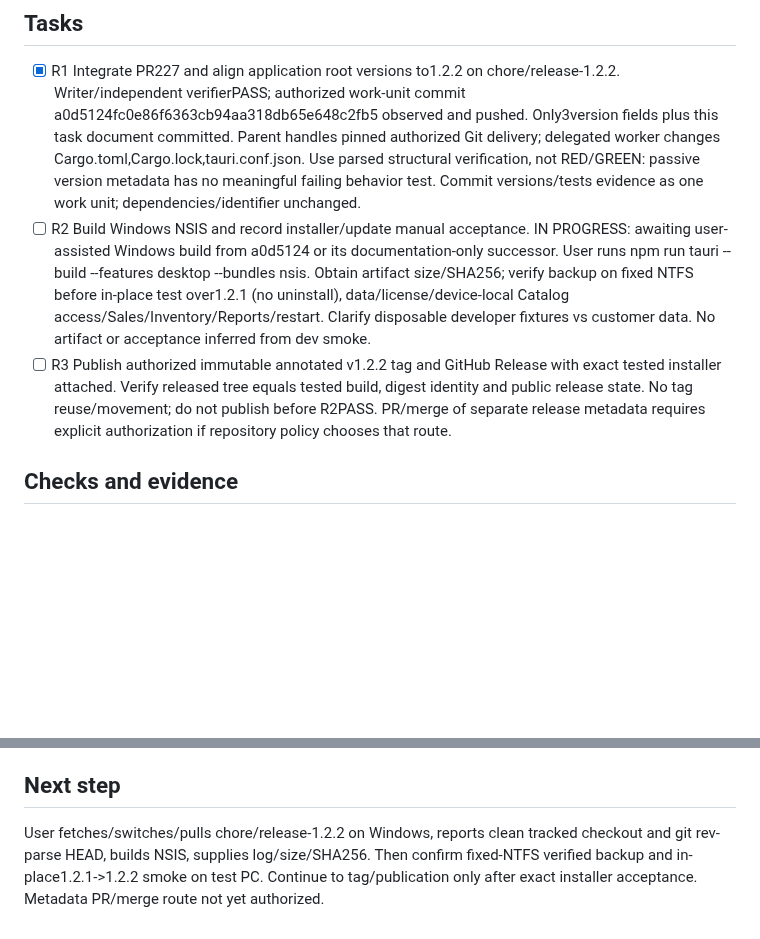
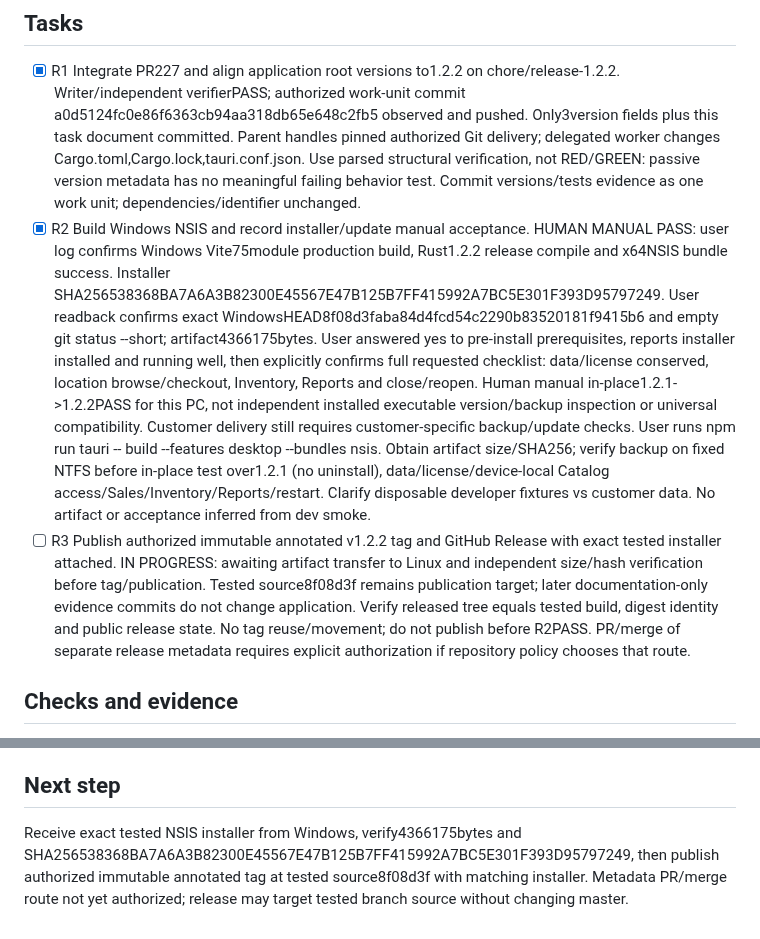
Before and after one commit to Luis-Lanza/repuestos_autos, a Markdown page: odd/tasks/release-v1.2.2.md, 2 parts joined by grey strips. GitHub-like rendering; blank space fills up the shorter version.

Commit message:
docs(release): record 1.2.2 installer smoke acceptance

```diff
--- a/odd/tasks/release-v1.2.2.md
+++ b/odd/tasks/release-v1.2.2.md
@@ -14,8 +14,8 @@ Publish a new Windows installer restoring assigned locations in Sales and checko
 
 ## Tasks
 - [x] R1 Integrate PR227 and align application root versions to1.2.2 on chore/release-1.2.2. Writer/independent verifierPASS; authorized work-unit commit a0d5124fc0e86f6363cb94aa318db65e648c2fb5 observed and pushed. Only3version fields plus this task document committed. Parent handles pinned authorized Git delivery; delegated worker changes Cargo.toml,Cargo.lock,tauri.conf.json. Use parsed structural verification, not RED/GREEN: passive version metadata has no meaningful failing behavior test. Commit versions/tests evidence as one work unit; dependencies/identifier unchanged.
-- [ ] R2 Build Windows NSIS and record installer/update manual acceptance. IN PROGRESS: awaiting user-assisted Windows build from a0d5124 or its documentation-only successor. User runs npm run tauri -- build --features desktop --bundles nsis. Obtain artifact size/SHA256; verify backup on fixed NTFS before in-place test over1.2.1 (no uninstall), data/license/device-local Catalog access/Sales/Inventory/Reports/restart. Clarify disposable developer fixtures vs customer data. No artifact or acceptance inferred from dev smoke.
-- [ ] R3 Publish authorized immutable annotated v1.2.2 tag and GitHub Release with exact tested installer attached. Verify released tree equals tested build, digest identity and public release state. No tag reuse/movement; do not publish before R2PASS. PR/merge of separate release metadata requires explicit authorization if repository policy chooses that route.
+- [x] R2 Build Windows NSIS and record installer/update manual acceptance. HUMAN MANUAL PASS: user log confirms Windows Vite75module production build, Rust1.2.2 release compile and x64NSIS bundle success. Installer SHA256538368BA7A6A3B82300E45567E47B125B7FF415992A7BC5E301F393D95797249. User readback confirms exact WindowsHEAD8f08d3faba84d4fcd54c2290b83520181f9415b6 and empty git status --short; artifact4366175bytes. User answered yes to pre-install prerequisites, reports installer installed and running well, then explicitly confirms full requested checklist: data/license conserved, location browse/checkout, Inventory, Reports and close/reopen. Human manual in-place1.2.1->1.2.2PASS for this PC, not independent installed executable version/backup inspection or universal compatibility. Customer delivery still requires customer-specific backup/update checks. User runs npm run tauri -- build --features desktop --bundles nsis. Obtain artifact size/SHA256; verify backup on fixed NTFS before in-place test over1.2.1 (no uninstall), data/license/device-local Catalog access/Sales/Inventory/Reports/restart. Clarify disposable developer fixtures vs customer data. No artifact or acceptance inferred from dev smoke.
+- [ ] R3 Publish authorized immutable annotated v1.2.2 tag and GitHub Release with exact tested installer attached. IN PROGRESS: awaiting artifact transfer to Linux and independent size/hash verification before tag/publication. Tested source8f08d3f remains publication target; later documentation-only evidence commits do not change application. Verify released tree equals tested build, digest identity and public release state. No tag reuse/movement; do not publish before R2PASS. PR/merge of separate release metadata requires explicit authorization if repository policy chooses that route.
 
 ## Checks and evidence
 Previous bugfix: frontend415/415, focused87/87, typecheck/buildPASS; writer full defaultRust439/439 and independent focused36/36PASS. Windows developer smoke reportedPASS for assigned/unassigned/browse/checkout/lockedCatalog. No new release checks yet.
@@ -24,4 +24,4 @@ Previous bugfix: frontend415/415, focused87/87, typecheck/buildPASS; writer full
 Release skill and deployment guide read. Authorization confirmed; v1.2.2 remote tag absent at preflight. Pinned PR227 merge observed as0b9b78521ce62838a700bbc50022e495e6a82c2a; chore/release-1.2.2 starts at this fetched origin/master. Version-only writer completed exactly3one-line hunks1.2.1->1.2.2; parsed structural comparison and offlineCargo metadataPASS, dependencies/identifier unchanged. Parent hunk readback/diff-checkPASS. NativeASSESSunassessable due untracked scope,RDDoff; Independent structural verifierPASS: parsed/textual HEAD comparison proves exactly3version replacements, offlineCargo metadata1.2.2PASS, diffcheckPASS and7untracked document hashes unchanged during verification. No Windows evidence inferred. This Linux environment cannot build/test Windows installer; user-assisted Windows steps required.
 
 ## Next step
-User fetches/switches/pulls chore/release-1.2.2 on Windows, reports clean tracked checkout and git rev-parse HEAD, builds NSIS, supplies log/size/SHA256. Then confirm fixed-NTFS verified backup and in-place1.2.1->1.2.2 smoke on test PC. Continue to tag/publication only after exact installer acceptance. Metadata PR/merge route not yet authorized.
+Receive exact tested NSIS installer from Windows, verify4366175bytes and SHA256538368BA7A6A3B82300E45567E47B125B7FF415992A7BC5E301F393D95797249, then publish authorized immutable annotated tag at tested source8f08d3f with matching installer. Metadata PR/merge route not yet authorized; release may target tested branch source without changing master.
```
